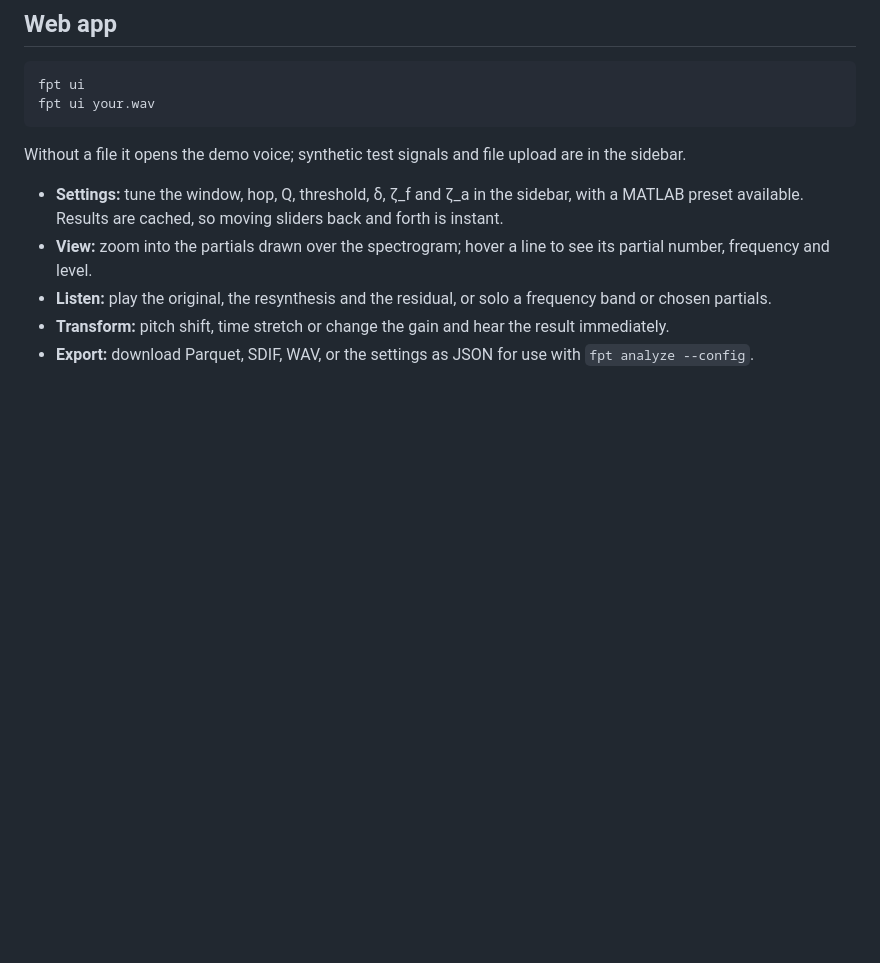
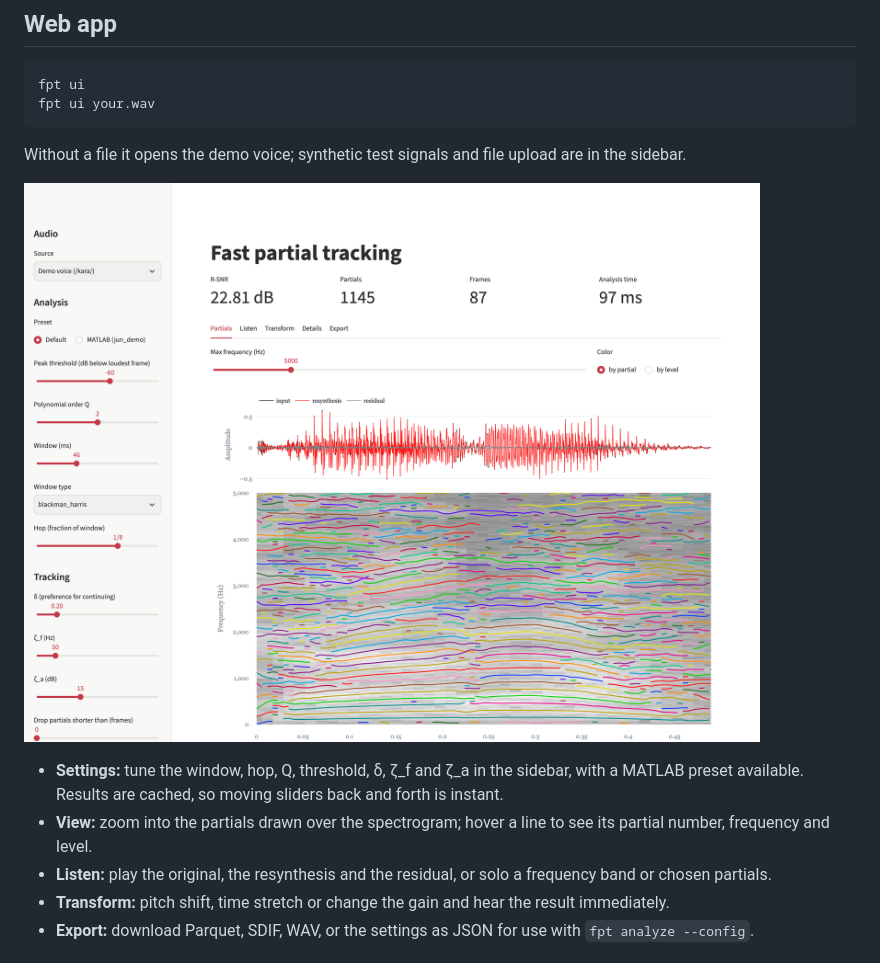
Before and after one commit to jundsp/fast-partial-tracking-py, a Markdown page: README.md, the part around the change. GitHub-like rendering; pictures changed too: docs/assets/web_app.png (added); blank space fills up the shorter version.

Commit message:
Add a screenshot of the web app to the README

```diff
--- a/README.md
+++ b/README.md
@@ -75,6 +75,8 @@ fpt ui your.wav
 
 Without a file it opens the demo voice; synthetic test signals and file upload are in the
 sidebar.
+
+![The web app: analysis and tracking settings in the sidebar, R-SNR and timing at the top, and the waveform above the partials drawn over the spectrogram](docs/assets/web_app.png)
 
 - **Settings:** tune the window, hop, Q, threshold, δ, ζ_f and ζ_a in the sidebar, with a MATLAB preset available. Results are cached, so moving sliders back and forth is instant.
 - **View:** zoom into the partials drawn over the spectrogram; hover a line to see its partial number, frequency and level.
```
